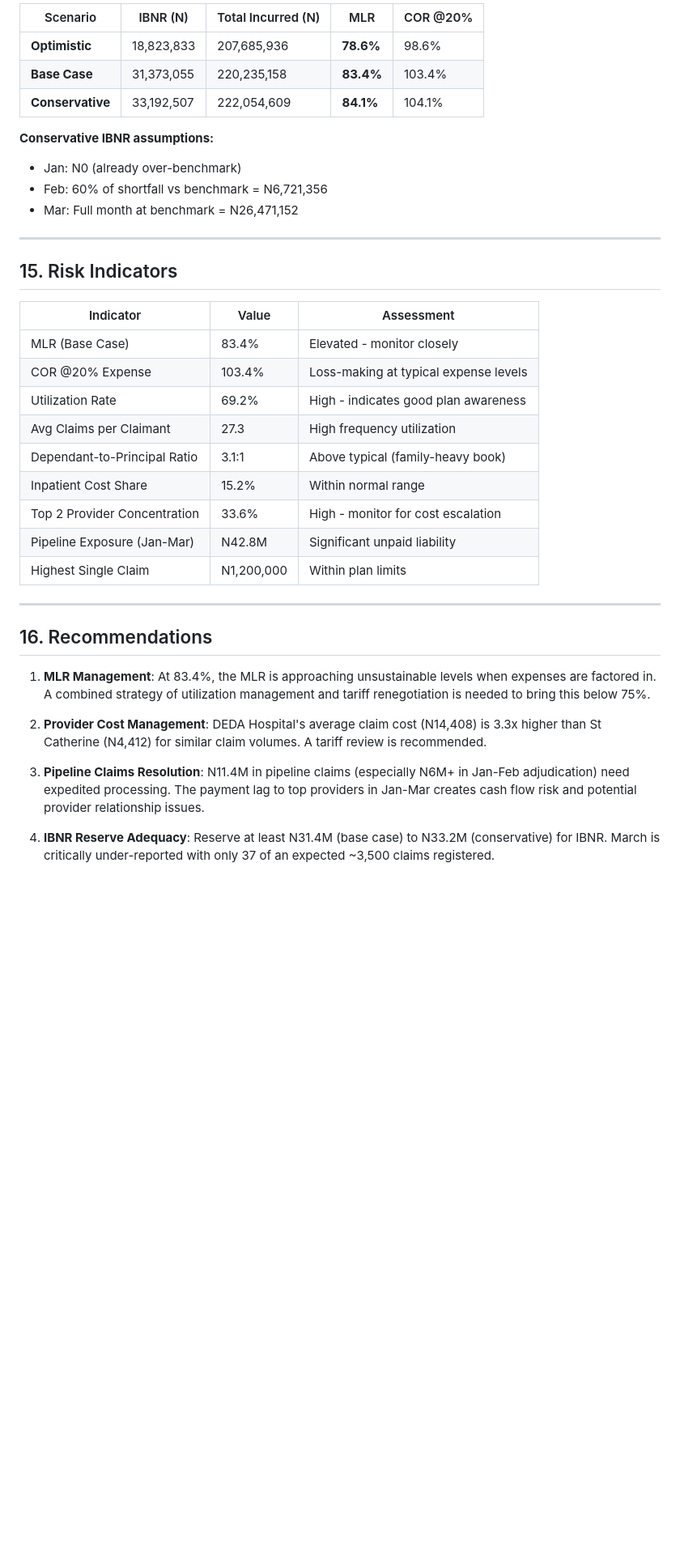
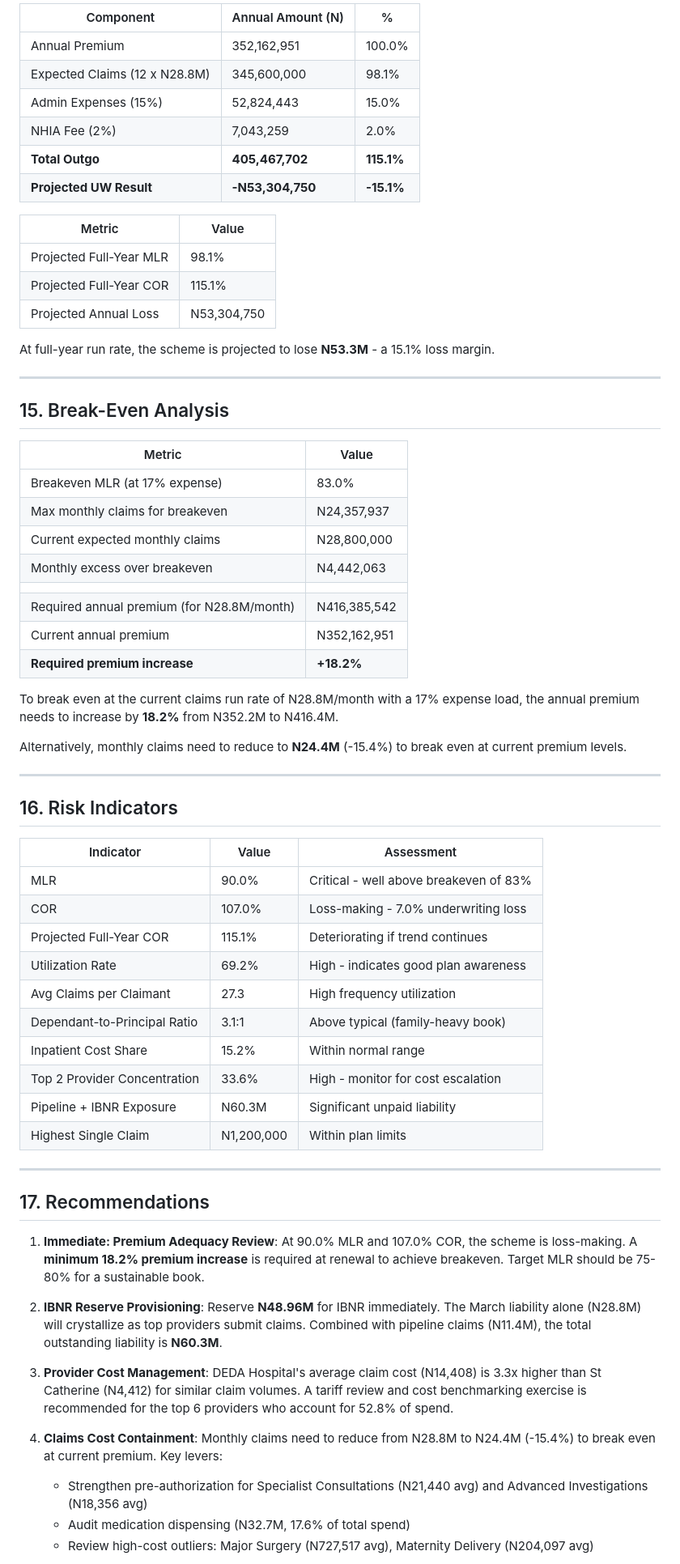
Before and after one commit to Fkomoni/datadump, a Markdown page: PENCOM_REPORT.md, the part around one of its changes. Shown at 81% size. Drawn GitHub-style; blank space fills up the shorter version.

```diff
--- a/PENCOM_REPORT.md
+++ b/PENCOM_REPORT.md
@@ -279,40 +292,69 @@ At an MLR of 83.4%, the scheme only remains profitable if operating expenses are
 
-| Scenario | IBNR (N) | Total Incurred (N) | MLR | COR @20% |
-|---|---|---|---|---|
-| **Optimistic** | 18,823,833 | 207,685,936 | **78.6%** | 98.6% |
-| **Base Case** | 31,373,055 | 220,235,158 | **83.4%** | 103.4% |
-| **Conservative** | 33,192,507 | 222,054,609 | **84.1%** | 104.1% |
+| Component | Annual Amount (N) | % |
+|---|---|---|
+| Annual Premium | 352,162,951 | 100.0% |
+| Expected Claims (12 x N28.8M) | 345,600,000 | 98.1% |
+| Admin Expenses (15%) | 52,824,443 | 15.0% |
+| NHIA Fee (2%) | 7,043,259 | 2.0% |
+| **Total Outgo** | **405,467,702** | **115.1%** |
+| **Projected UW Result** | **-N53,304,750** | **-15.1%** |
 
-**Conservative IBNR assumptions:**
-- Jan: N0 (already over-benchmark)
-- Feb: 60% of shortfall vs benchmark = N6,721,356
-- Mar: Full month at benchmark = N26,471,152
+| Metric | Value |
+|---|---|
+| Projected Full-Year MLR | 98.1% |
+| Projected Full-Year COR | 115.1% |
+| Projected Annual Loss | N53,304,750 |
+
+At full-year run rate, the scheme is projected to lose **N53.3M** - a 15.1% loss margin.
 
 ---
 
-## 15. Risk Indicators
+## 15. Break-Even Analysis
+
+| Metric | Value |
+|---|---|
+| Breakeven MLR (at 17% expense) | 83.0% |
+| Max monthly claims for breakeven | N24,357,937 |
+| Current expected monthly claims | N28,800,000 |
+| Monthly excess over breakeven | N4,442,063 |
+| | |
+| Required annual premium (for N28.8M/month) | N416,385,542 |
+| Current annual premium | N352,162,951 |
+| **Required premium increase** | **+18.2%** |
+
+To break even at the current claims run rate of N28.8M/month with a 17% expense load, the annual premium needs to increase by **18.2%** from N352.2M to N416.4M.
+
+Alternatively, monthly claims need to reduce to **N24.4M** (-15.4%) to break even at current premium levels.
+
+---
+
+## 16. Risk Indicators
 
 | Indicator | Value | Assessment |
 |---|---|---|
-| MLR (Base Case) | 83.4% | Elevated - monitor closely |
-| COR @20% Expense | 103.4% | Loss-making at typical expense levels |
+| MLR | 90.0% | Critical - well above breakeven of 83% |
+| COR | 107.0% | Loss-making - 7.0% underwriting loss |
+| Projected Full-Year COR | 115.1% | Deteriorating if trend continues |
 | Utilization Rate | 69.2% | High - indicates good plan awareness |
 | Avg Claims per Claimant | 27.3 | High frequency utilization |
 | Dependant-to-Principal Ratio | 3.1:1 | Above typical (family-heavy book) |
 | Inpatient Cost Share | 15.2% | Within normal range |
 | Top 2 Provider Concentration | 33.6% | High - monitor for cost escalation |
-| Pipeline Exposure (Jan-Mar) | N42.8M | Significant unpaid liability |
+| Pipeline + IBNR Exposure | N60.3M | Significant unpaid liability |
 | Highest Single Claim | N1,200,000 | Within plan limits |
 
 ---
 
-## 16. Recommendations
+## 17. Recommendations
 
-1. **MLR Management**: At 83.4%, the MLR is approaching unsustainable levels when expenses are factored in. A combined strategy of utilization management and tariff renegotiation is needed to bring this below 75%.
+1. **Immediate: Premium Adequacy Review**: At 90.0% MLR and 107.0% COR, the scheme is loss-making. A **minimum 18.2% premium increase** is required at renewal to achieve breakeven. Target MLR should be 75-80% for a sustainable book.
 
-2. **Provider Cost Management**: DEDA Hospital's average claim cost (N14,408) is 3.3x higher than St Catherine (N4,412) for similar claim volumes. A tariff review is recommended.
+2. **IBNR Reserve Provisioning**: Reserve **N48.96M** for IBNR immediately. The March liability alone (N28.8M) will crystallize as top providers submit claims. Combined with pipeline claims (N11.4M), the total outstanding liability is **N60.3M**.
 
-3. **Pipeline Claims Resolution**: N11.4M in pipeline claims (especially N6M+ in Jan-Feb adjudication) need expedited processing. The payment lag to top providers in Jan-Mar creates cash flow risk and potential provider relationship issues.
+3. **Provider Cost Management**: DEDA Hospital's average claim cost (N14,408) is 3.3x higher than St Catherine (N4,412) for similar claim volumes. A tariff review and cost benchmarking exercise is recommended for the top 6 providers who account for 52.8% of spend.
 
-4. **IBNR Reserve Adequacy**: Reserve at least N31.4M (base case) to N33.2M (conservative) for IBNR. March is critically under-reported with only 37 of an expected ~3,500 claims registered.
+4. **Claims Cost Containment**: Monthly claims need to reduce from N28.8M to N24.4M (-15.4%) to break even at current premium. Key levers:
+   - Strengthen pre-authorization for Specialist Consultations (N21,440 avg) and Advanced Investigations (N18,356 avg)
+   - Audit medication dispensing (N32.7M, 17.6% of total spend)
+   - Review high-cost outliers: Major Surgery (N727,517 avg), Maternity Delivery (N204,097 avg)
 
```
Also changed, not shown: other parts of PENCOM_REPORT.md (+40 -27 lines).
